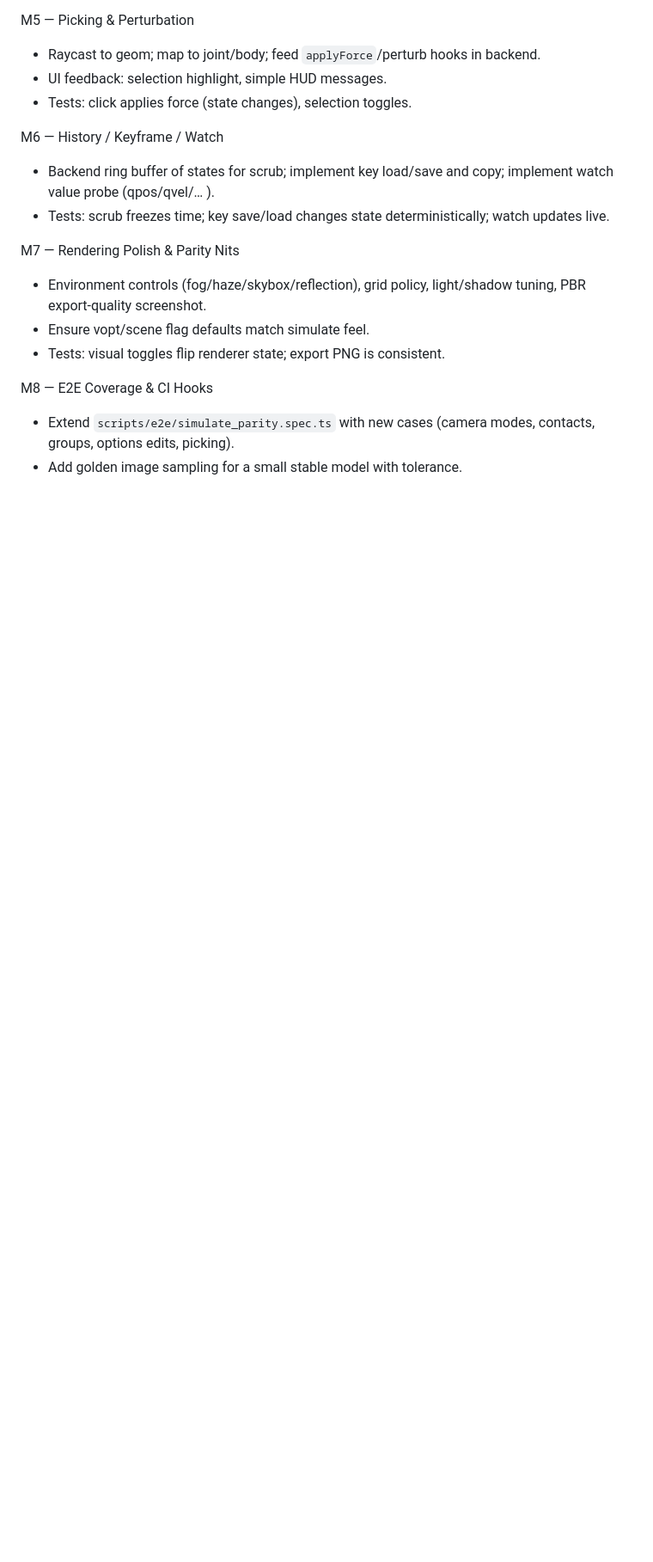
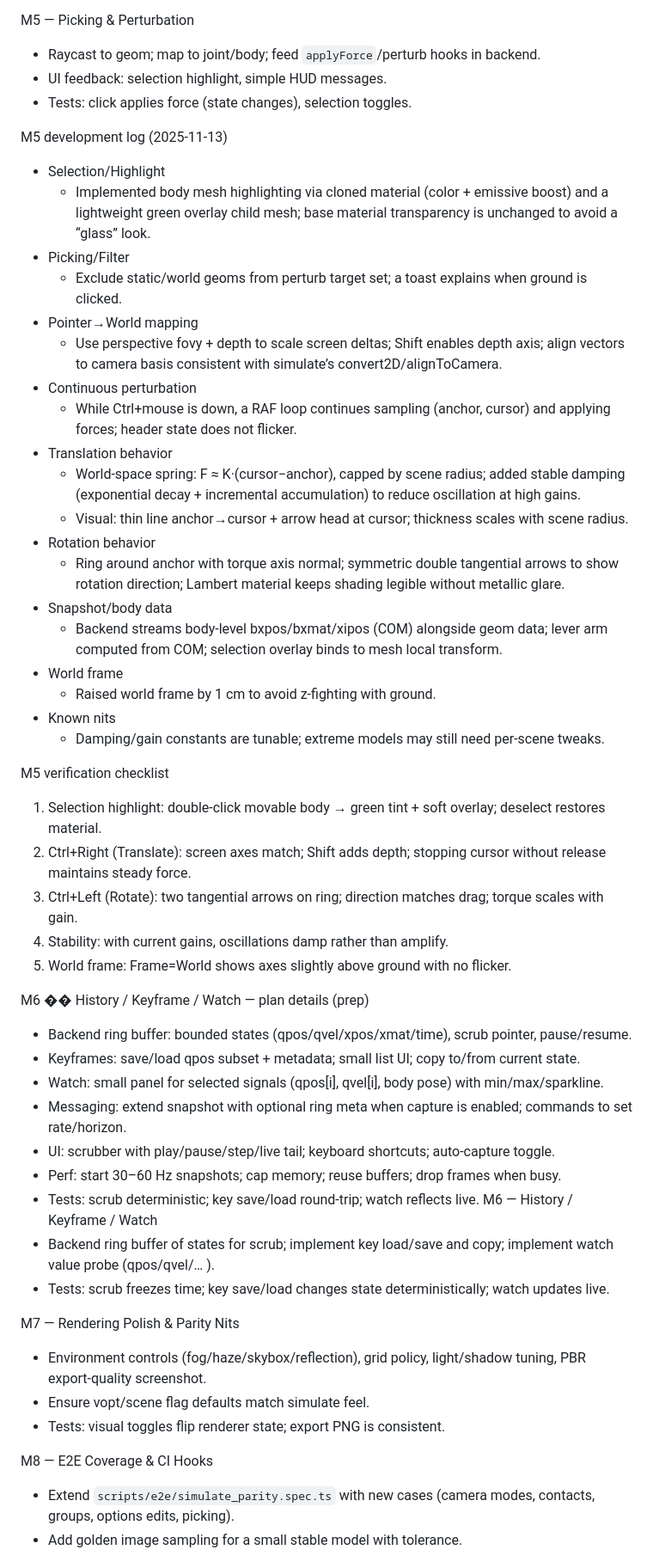
Before and after one commit to lshdlut/mujoco-wasm-play, a Markdown page: devplan_TEMP.md, the part around the change. Shown: that part at 86% size. Rendered like a GitHub page; blank space fills up the shorter version.

Commit message:
devplan: log M5 and prep M6

```diff
--- a/devplan_TEMP.md
+++ b/devplan_TEMP.md
@@ -46,6 +46,43 @@ M5 — Picking & Perturbation
 - UI feedback: selection highlight, simple HUD messages.
 - Tests: click applies force (state changes), selection toggles.
 
+
+M5 development log (2025‑11‑13)
+- Selection/Highlight
+  - Implemented body mesh highlighting via cloned material (color + emissive boost) and a lightweight green overlay child mesh; base material transparency is unchanged to avoid a “glass” look.
+- Picking/Filter
+  - Exclude static/world geoms from perturb target set; a toast explains when ground is clicked.
+- Pointer→World mapping
+  - Use perspective fovy + depth to scale screen deltas; Shift enables depth axis; align vectors to camera basis consistent with simulate’s convert2D/alignToCamera.
+- Continuous perturbation
+  - While Ctrl+mouse is down, a RAF loop continues sampling (anchor, cursor) and applying forces; header state does not flicker.
+- Translation behavior
+  - World‑space spring: F ≈ K·(cursor−anchor), capped by scene radius; added stable damping (exponential decay + incremental accumulation) to reduce oscillation at high gains.
+  - Visual: thin line anchor→cursor + arrow head at cursor; thickness scales with scene radius.
+- Rotation behavior
+  - Ring around anchor with torque axis normal; symmetric double tangential arrows to show rotation direction; Lambert material keeps shading legible without metallic glare.
+- Snapshot/body data
+  - Backend streams body‑level bxpos/bxmat/xipos (COM) alongside geom data; lever arm computed from COM; selection overlay binds to mesh local transform.
+- World frame
+  - Raised world frame by 1 cm to avoid z‑fighting with ground.
+- Known nits
+  - Damping/gain constants are tunable; extreme models may still need per‑scene tweaks.
+
+M5 verification checklist
+1) Selection highlight: double‑click movable body → green tint + soft overlay; deselect restores material.
+2) Ctrl+Right (Translate): screen axes match; Shift adds depth; stopping cursor without release maintains steady force.
+3) Ctrl+Left (Rotate): two tangential arrows on ring; direction matches drag; torque scales with gain.
+4) Stability: with current gains, oscillations damp rather than amplify.
+5) World frame: Frame=World shows axes slightly above ground with no flicker.
+
+M6 �� History / Keyframe / Watch — plan details (prep)
+- Backend ring buffer: bounded states (qpos/qvel/xpos/xmat/time), scrub pointer, pause/resume.
+- Keyframes: save/load qpos subset + metadata; small list UI; copy to/from current state.
+- Watch: small panel for selected signals (qpos[i], qvel[i], body pose) with min/max/sparkline.
+- Messaging: extend snapshot with optional ring meta when capture is enabled; commands to set rate/horizon.
+- UI: scrubber with play/pause/step/live tail; keyboard shortcuts; auto‑capture toggle.
+- Perf: start 30–60 Hz snapshots; cap memory; reuse buffers; drop frames when busy.
+- Tests: scrub deterministic; key save/load round‑trip; watch reflects live.
 M6 — History / Keyframe / Watch
 - Backend ring buffer of states for scrub; implement key load/save and copy; implement watch value probe (qpos/qvel/… ).
 - Tests: scrub freezes time; key save/load changes state deterministically; watch updates live.
```
